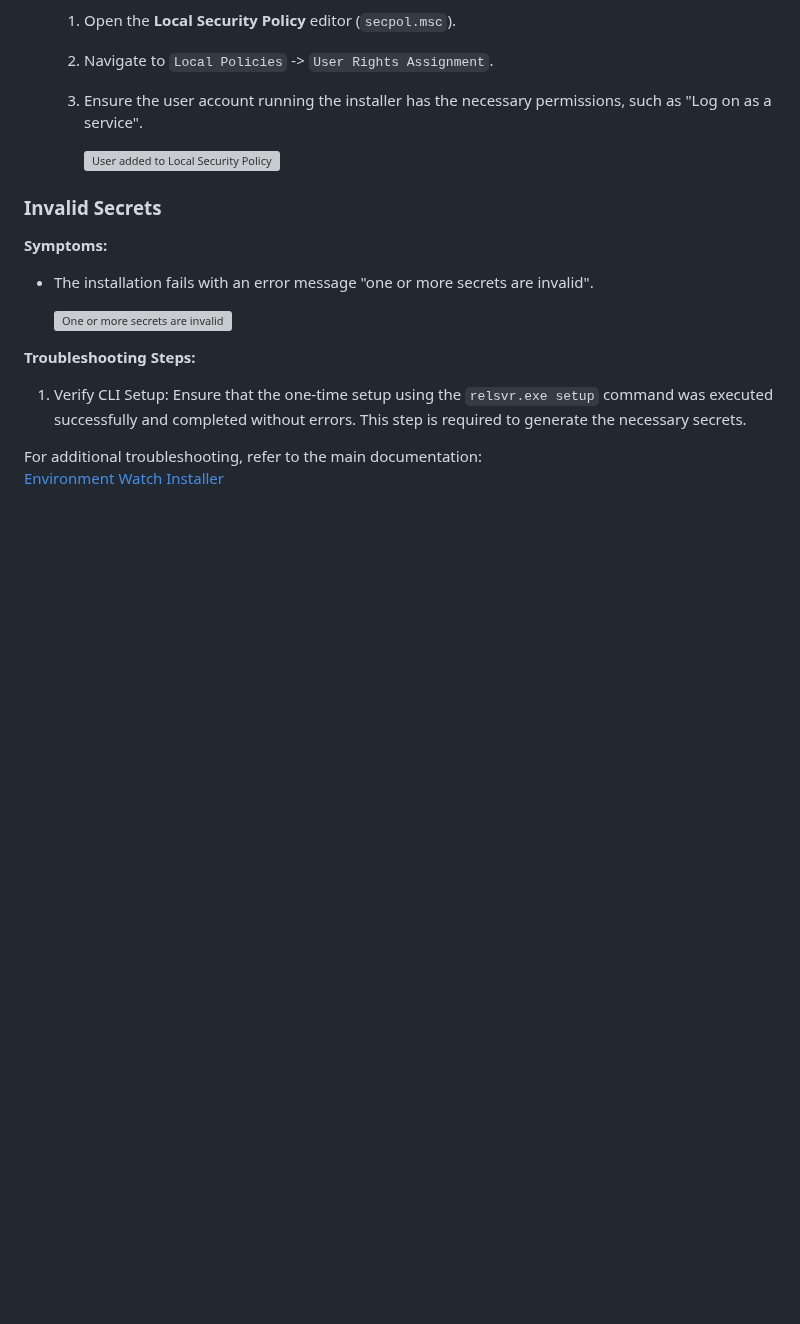
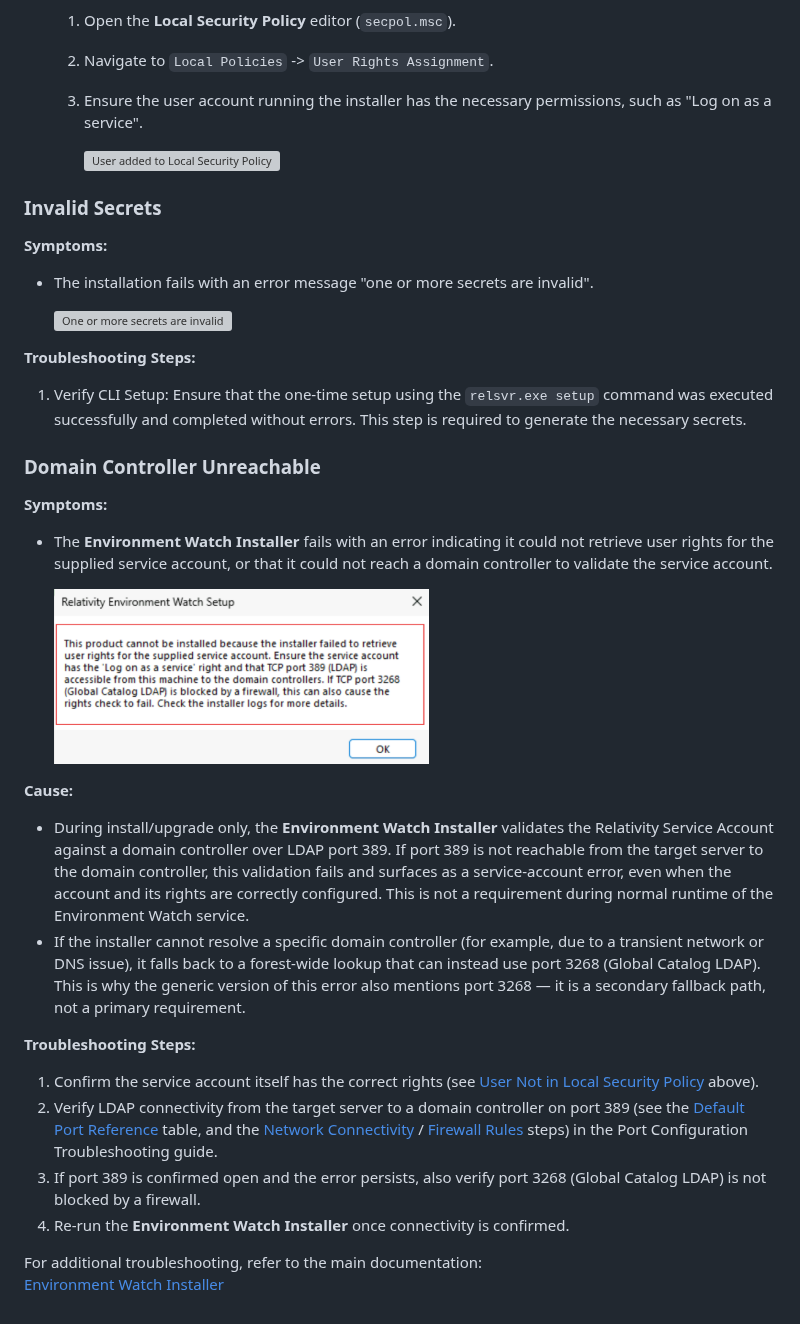
Before and after one commit to relativitydev/server-bundle-release, a Markdown page: elastic-stack-setup/troubleshooting/monitoring-agent-and-otel-collector.md, the part around the change. Rendered like a GitHub page; pictures changed too: resources/troubleshooting-images/ldap-port-error.png (added); blank space fills up the shorter version; grey boxes are pictures that could not be loaded.

Commit message:
REL-1349802: Document EW installer LDAP port requirement
Documents the previously undocumented LDAP port dependency in the
Environment Watch Installer's MSI install/upgrade flow, across the
three surfaces named in the ticket's acceptance criteria:

- ew-01-install-monitoring-agents.md: new prerequisite bullet and
  scope note (port 389, install/upgrade only, not required at
  runtime).
- pre-requisite-troubleshooting.md: new row in the Default Port
  Reference table for the Environment Watch Installer (port 389,
  LDAP).
- monitoring-agent-and-otel-collector.md: new "Domain Controller
  Unreachable" troubleshooting entry under Installer and Service
  Errors, with the actual installer error screenshot, root cause,
  and troubleshooting steps -- including port 3268 (Global Catalog
  LDAP) as a secondary fallback check, matching the shipped error
  message and the verified fallback in
  LsaWrapper.CreateDomainPrincipalContext().

Verified against the merged engineering fix in
relativityone/server-relativity-environmentwatch#565, including
Product.wxs custom action scheduling, LsaWrapper.cs,
ValidatorServiceAccount.cs, and Strings.resx -- confirming the
LDAP dependency is genuinely scoped to install/upgrade only, with
no references from the runtime Service or Agent processes.

Co-Authored-By: Claude Sonnet 5 <noreply@anthropic.com>

```diff
--- a/elastic-stack-setup/troubleshooting/monitoring-agent-and-otel-collector.md
+++ b/elastic-stack-setup/troubleshooting/monitoring-agent-and-otel-collector.md
@@ -288,6 +288,22 @@ This section covers issues related to the Environment Watch installer and the un
 **Troubleshooting Steps:**
 1.  Verify CLI Setup: Ensure that the one-time setup using the `relsvr.exe setup` command was executed successfully and completed without errors. This step is required to generate the necessary secrets.
 
+### Domain Controller Unreachable
+
+**Symptoms:**
+- The **Environment Watch Installer** fails with an error indicating it could not retrieve user rights for the supplied service account, or that it could not reach a domain controller to validate the service account.
+
+  ![LDAP port error](../../resources/troubleshooting-images/ldap-port-error.png)
+
+**Cause:**
+- During install/upgrade only, the **Environment Watch Installer** validates the Relativity Service Account against a domain controller over LDAP port 389. If port 389 is not reachable from the target server to the domain controller, this validation fails and surfaces as a service-account error, even when the account and its rights are correctly configured. This is not a requirement during normal runtime of the Environment Watch service.
+- If the installer cannot resolve a specific domain controller (for example, due to a transient network or DNS issue), it falls back to a forest-wide lookup that can instead use port 3268 (Global Catalog LDAP). This is why the generic version of this error also mentions port 3268 — it is a secondary fallback path, not a primary requirement.
+
+**Troubleshooting Steps:**
+1.  Confirm the service account itself has the correct rights (see [User Not in Local Security Policy](#user-not-in-local-security-policy) above).
+2.  Verify LDAP connectivity from the target server to a domain controller on port 389 (see the [Default Port Reference](pre-requisite-troubleshooting.md#default-port-reference) table, and the [Network Connectivity](pre-requisite-troubleshooting.md#network-connectivity) / [Firewall Rules](pre-requisite-troubleshooting.md#firewall-rules) steps) in the Port Configuration Troubleshooting guide.
+3.  If port 389 is confirmed open and the error persists, also verify port 3268 (Global Catalog LDAP) is not blocked by a firewall.
+4.  Re-run the **Environment Watch Installer** once connectivity is confirmed.
 
 For additional troubleshooting, refer to the main documentation:
 [Environment Watch Installer](../elastic-stack-setup-02-environment-watch/ew-01-install-monitoring-agents.md)
```
Also changed, not shown: elastic-stack-setup/elastic-stack-setup-02-environment-watch/ew-01-install-monitoring-agents.md (+4 -0 lines), elastic-stack-setup/troubleshooting/pre-requisite-troubleshooting.md (+1 -0 lines).
